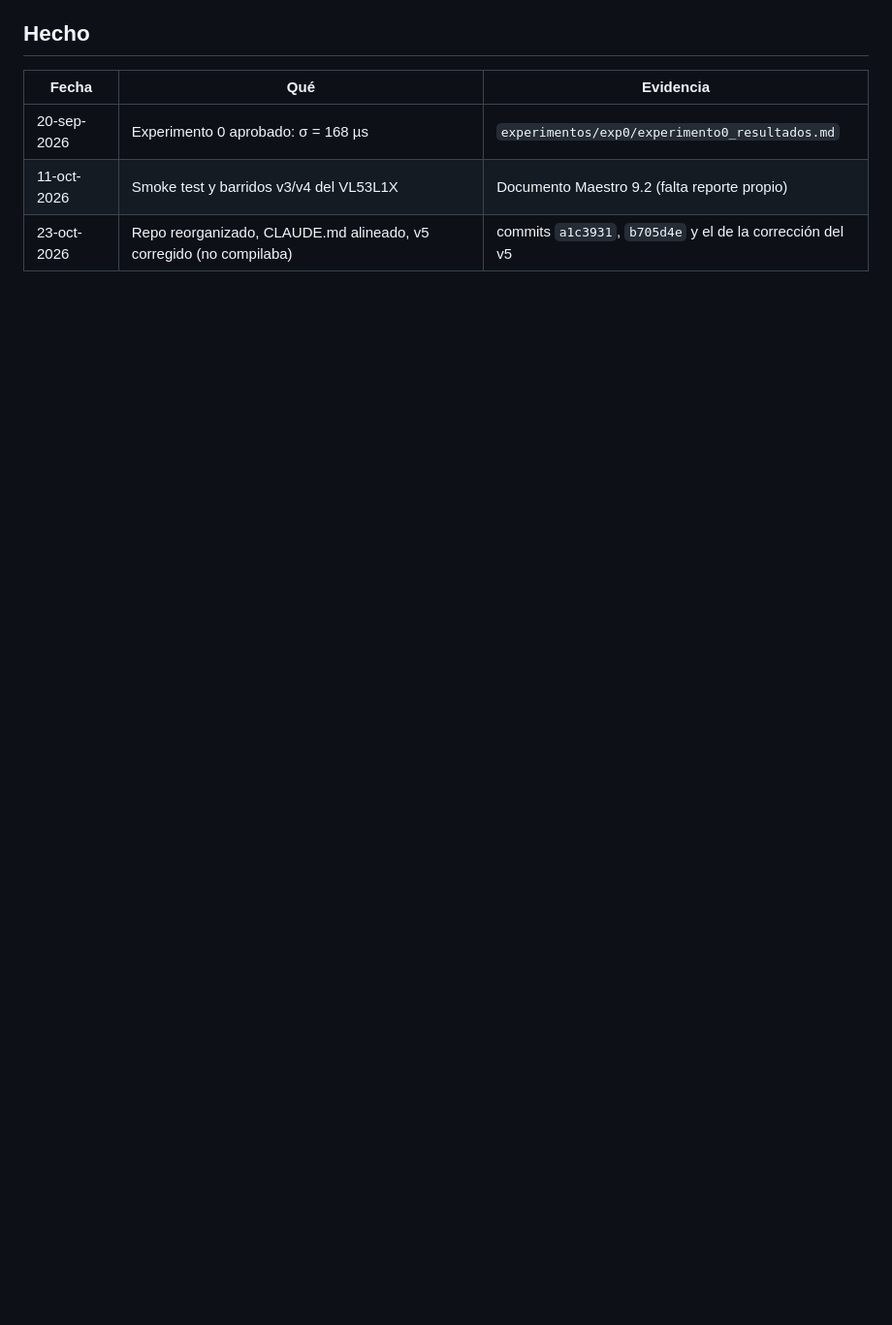
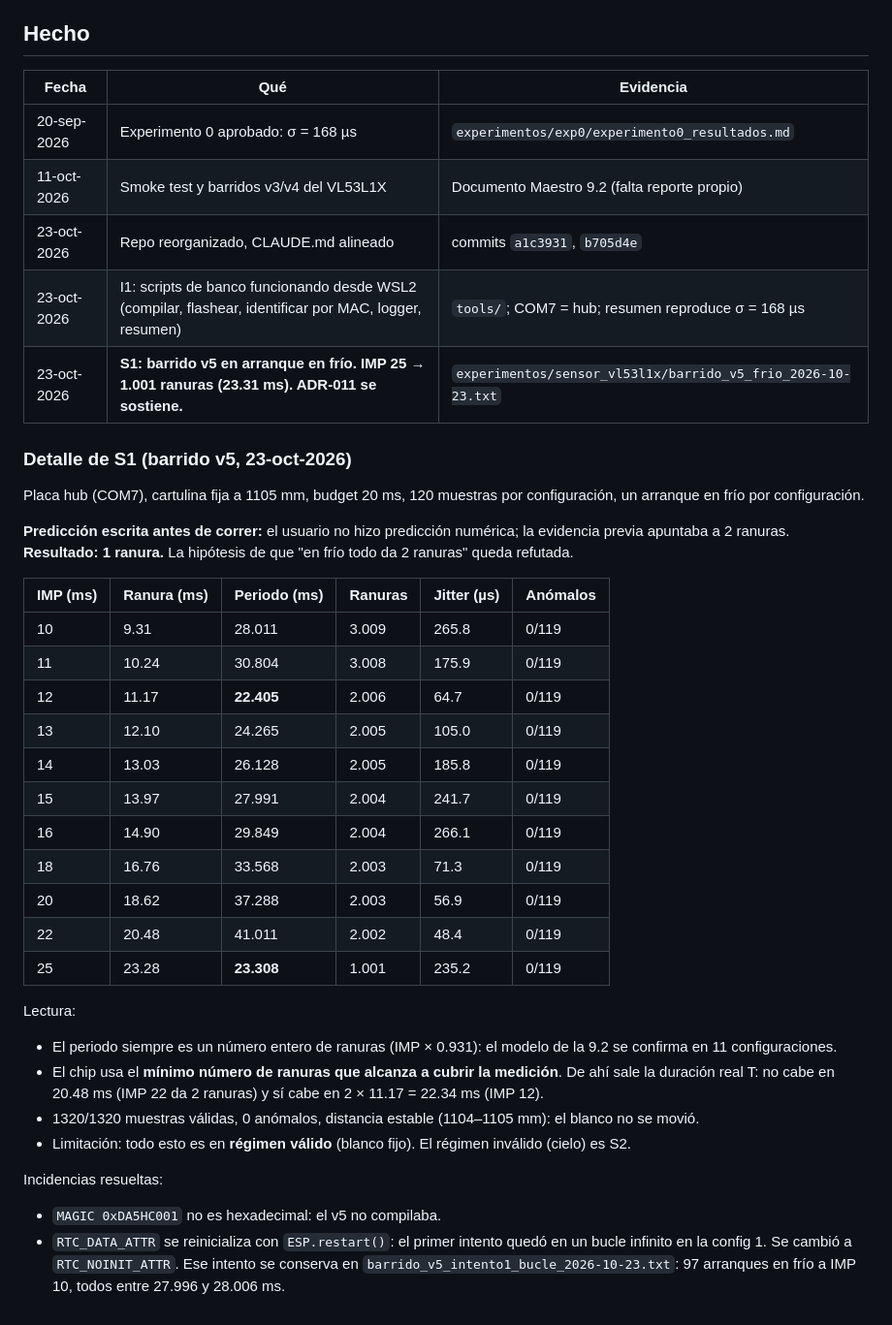
Before and after one commit to agustinavelino/dash-40yd, a Markdown page: docs/ESTADO.md, the part around one of its changes. Shown at 97% size. GitHub-like rendering; blank space fills up the shorter version.

```diff
--- a/docs/ESTADO.md
+++ b/docs/ESTADO.md
@@ -43,4 +42,36 @@ Esquemático de PCB → firmware de producto (binario único, rol por jumpers)
 |---|---|---|
 | 20-sep-2026 | Experimento 0 aprobado: σ = 168 µs | `experimentos/exp0/experimento0_resultados.md` |
 | 11-oct-2026 | Smoke test y barridos v3/v4 del VL53L1X | Documento Maestro 9.2 (falta reporte propio) |
-| 23-oct-2026 | Repo reorganizado, CLAUDE.md alineado, v5 corregido (no compilaba) | commits `a1c3931`, `b705d4e` y el de la corrección del v5 |
+| 23-oct-2026 | Repo reorganizado, CLAUDE.md alineado | commits `a1c3931`, `b705d4e` |
+| 23-oct-2026 | I1: scripts de banco funcionando desde WSL2 (compilar, flashear, identificar por MAC, logger, resumen) | `tools/`; COM7 = hub; resumen reproduce σ = 168 µs |
+| 23-oct-2026 | **S1: barrido v5 en arranque en frío. IMP 25 → 1.001 ranuras (23.31 ms). ADR-011 se sostiene.** | `experimentos/sensor_vl53l1x/barrido_v5_frio_2026-10-23.txt` |
+
+### Detalle de S1 (barrido v5, 23-oct-2026)
+
+Placa hub (COM7), cartulina fija a 1105 mm, budget 20 ms, 120 muestras por configuración, un arranque en frío por configuración.
+
+**Predicción escrita antes de correr:** el usuario no hizo predicción numérica; la evidencia previa apuntaba a 2 ranuras. **Resultado: 1 ranura.** La hipótesis de que "en frío todo da 2 ranuras" queda refutada.
+
+| IMP (ms) | Ranura (ms) | Periodo (ms) | Ranuras | Jitter (µs) | Anómalos |
+|---|---|---|---|---|---|
+| 10 | 9.31 | 28.011 | 3.009 | 265.8 | 0/119 |
+| 11 | 10.24 | 30.804 | 3.008 | 175.9 | 0/119 |
+| 12 | 11.17 | **22.405** | 2.006 | 64.7 | 0/119 |
+| 13 | 12.10 | 24.265 | 2.005 | 105.0 | 0/119 |
+| 14 | 13.03 | 26.128 | 2.005 | 185.8 | 0/119 |
+| 15 | 13.97 | 27.991 | 2.004 | 241.7 | 0/119 |
+| 16 | 14.90 | 29.849 | 2.004 | 266.1 | 0/119 |
+| 18 | 16.76 | 33.568 | 2.003 | 71.3 | 0/119 |
+| 20 | 18.62 | 37.288 | 2.003 | 56.9 | 0/119 |
+| 22 | 20.48 | 41.011 | 2.002 | 48.4 | 0/119 |
+| 25 | 23.28 | **23.308** | 1.001 | 235.2 | 0/119 |
+
+Lectura:
+- El periodo siempre es un número entero de ranuras (IMP × 0.931): el modelo de la 9.2 se confirma en 11 configuraciones.
+- El chip usa el **mínimo número de ranuras que alcanza a cubrir la medición**. De ahí sale la duración real T: no cabe en 20.48 ms (IMP 22 da 2 ranuras) y sí cabe en 2 × 11.17 = 22.34 ms (IMP 12).
+- 1320/1320 muestras válidas, 0 anómalos, distancia estable (1104–1105 mm): el blanco no se movió.
+- Limitación: todo esto es en **régimen válido** (blanco fijo). El régimen inválido (cielo) es S2.
+
+Incidencias resueltas:
+- `MAGIC 0xDA5HC001` no es hexadecimal: el v5 no compilaba.
+- `RTC_DATA_ATTR` se reinicializa con `ESP.restart()`: el primer intento quedó en un bucle infinito en la config 1. Se cambió a `RTC_NOINIT_ATTR`. Ese intento se conserva en `barrido_v5_intento1_bucle_2026-10-23.txt`: 97 arranques en frío a IMP 10, todos entre 27.996 y 28.006 ms.
```
Also changed, not shown: other parts of docs/ESTADO.md (+10 -11 lines), CLAUDE.md (+1 -1 lines).
